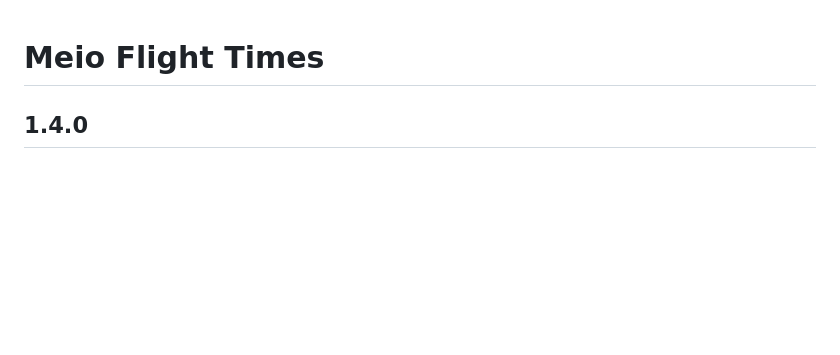
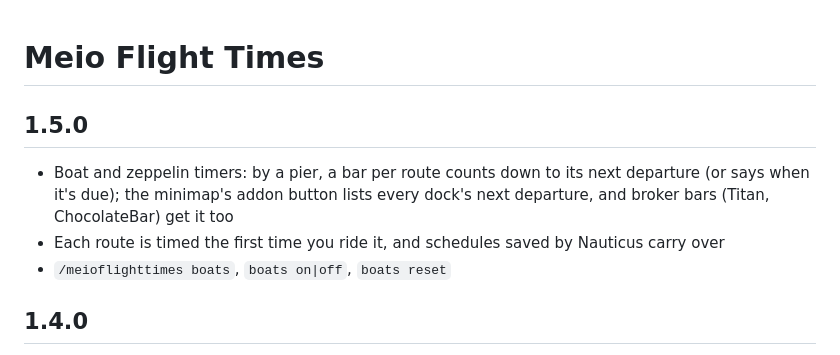
Before and after one commit to MeioNeiz/MeioFlightTimes, a Markdown page: CHANGELOG.md, the part around the change. Drawn GitHub-style; blank space fills up the shorter version.

```diff
--- a/CHANGELOG.md
+++ b/CHANGELOG.md
@@ -1,4 +1,12 @@
 # Meio Flight Times
+
+## 1.5.0
+
+- Boat and zeppelin timers: by a pier, a bar per route counts down to its next departure
+  (or says when it's due); the minimap's addon button lists every dock's next departure,
+  and broker bars (Titan, ChocolateBar) get it too
+- Each route is timed the first time you ride it, and schedules saved by Nauticus carry over
+- `/meioflighttimes boats`, `boats on|off`, `boats reset`
 
 ## 1.4.0
 
```
Also changed, not shown: README.md (+15 -0 lines), docs/boats.png (added), 5 other files.
